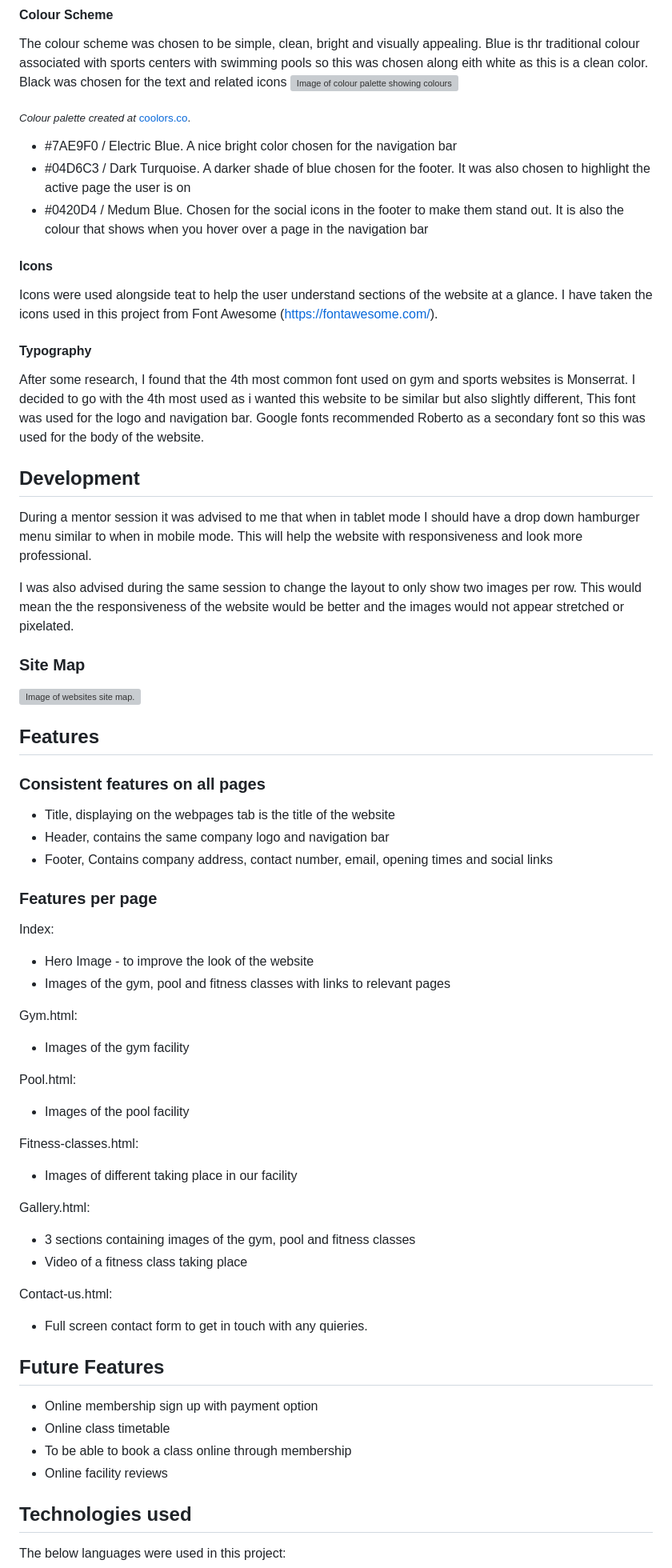
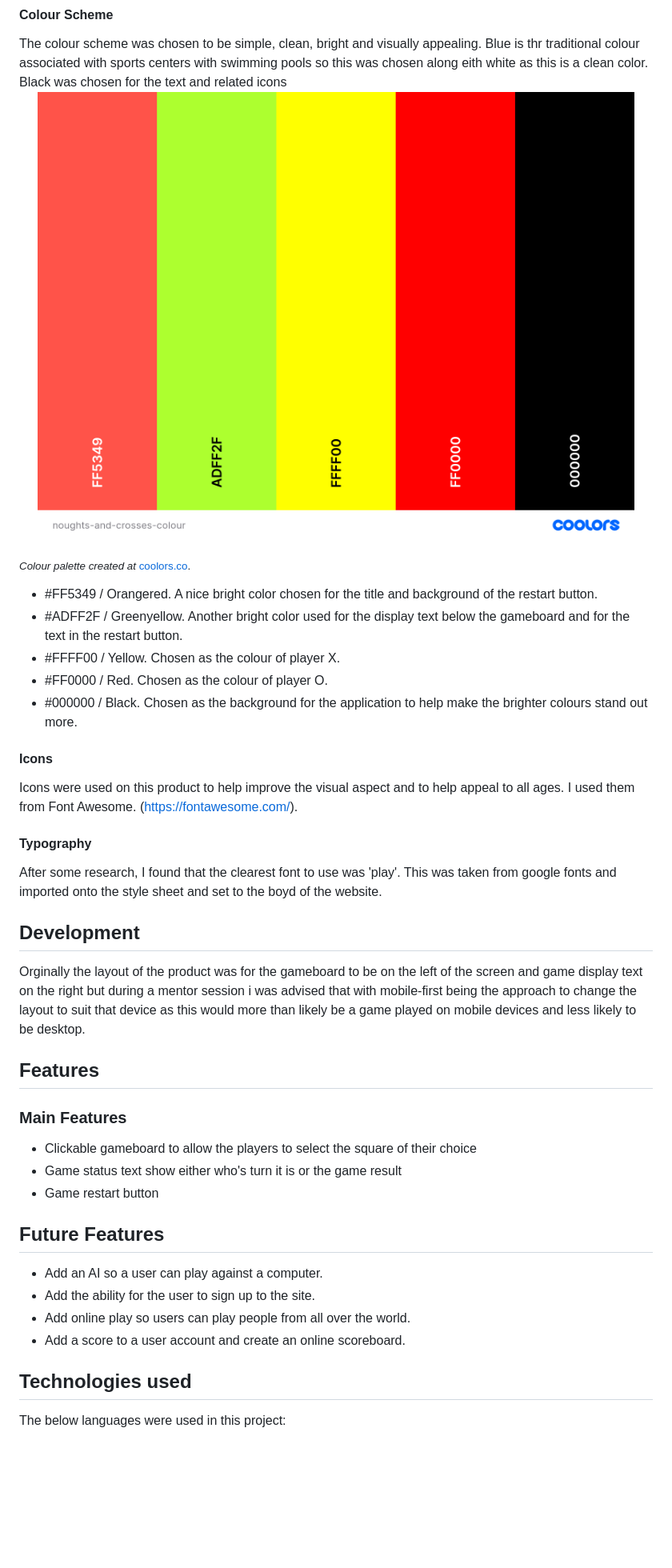
Before and after one commit to Gazerb/noughts-and-crosses, a Markdown page: README.md, the part around one of its changes. Shown at 80% size. Rendered like a GitHub page; pictures changed too: documentation/readme-images/noughts-and-crosses-colour.png (added); blank space fills up the shorter version; grey boxes are pictures that could not be loaded.

Commit message:
readme updated. Also added rules to home page

```diff
--- a/README.md
+++ b/README.md
@@ -89,81 +89,44 @@ As this product is considered a interactive game and most users will be on a por
 
 #### Colour Scheme
 The colour scheme was chosen to be simple, clean, bright and visually appealing. Blue is thr traditional colour associated with sports centers with swimming pools so this was chosen along eith white as this is a clean color. Black was chosen for the text and related icons
-<img src="documentation/readme-images/peakmotion-colour-palette.png" height="auto" width="100%" alt="Image of colour palette showing colours used in website" />
+<img src="documentation/readme-images/noughts-and-crosses-colour.png" height="auto" width="100%" alt="Image of colour palette showing colours used in website" />
 
 <sub>*Colour palette created at* [coolors.co](https://coolors.co/7ae9f0-04c6d3-fafafa-0420d4-000000).</sub>
 
 <ul>
-    <li>#7AE9F0 / Electric Blue. A nice bright color chosen for the navigation bar</li>
-    <li>#04D6C3 / Dark Turquoise. A darker shade of blue chosen for the footer. It was also chosen to highlight the active page the user is on</li>
-    <li>#0420D4 / Medum Blue. Chosen for the social icons in the footer to make them stand out. It is also the colour that shows when you hover over a page in the navigation bar</li>
+    <li>#FF5349 / Orangered. A nice bright color chosen for the title and background of the restart button.</li>
+    <li>#ADFF2F / Greenyellow. Another bright color used for the display text below the gameboard and for the text in the restart button.</li>
+    <li>#FFFF00 / Yellow. Chosen as the colour of player X.</li>
+    <li>#FF0000 / Red. Chosen as the colour of player O.</li>
+    <li>#000000 / Black. Chosen as the background for the application to help make the brighter colours stand out more.</li>
 </ul>
 
 #### Icons
-Icons were used alongside teat to help the user understand sections of the website at a glance. I have taken the icons used in this project from Font Awesome (https://fontawesome.com/).
+Icons were used on this product to help improve the visual aspect and to help appeal to all ages. I used them from Font Awesome. (https://fontawesome.com/).
 
 #### Typography
-After some research, I found that the 4th most common font used on gym and sports websites is Monserrat. I decided to go with the 4th most used as i wanted this website to be similar but also slightly different, This font was used for the logo and navigation bar. Google fonts recommended Roberto as a secondary font so this was used for the body of the website.
+After some research, I found that the clearest font to use was 'play'. This was taken from google fonts and imported onto the style sheet and set to the boyd of the website.
 
 
 ## Development
-During a mentor session it was advised to me that when in tablet mode I should have a drop down hamburger menu similar to when in mobile mode. This will help the website with responsiveness and look more professional.
-
-I was also advised during the same session to change the layout to only show two images per row. This would mean the the responsiveness of the website would be better and the images would not appear stretched or pixelated.
-
-
-### Site Map
-<img src="documentation/readme-images/site-map.PNG" height="auto" width="100%" alt="Image of websites site map." />
+Orginally the layout of the product was for the gameboard to be on the left of the screen and game display text on the right but during a mentor session i was advised that with mobile-first being the approach to change the layout to suit that device as this would more than likely be a game played on mobile devices and less likely to be desktop.
 
 
 ## Features
-### Consistent features on all pages
+### Main Features
 <ul>
-    <li>Title, displaying on the webpages tab is the title of the website</li>
-    <li>Header, contains the same company logo and navigation bar</li>
-    <li>Footer, Contains company address, contact number, email, opening times and social links</li>
-</ul>
-
-### Features per page
-Index:
-<ul>
-    <li>Hero Image - to improve the look of the website</li>
-    <li>Images of the gym, pool and fitness classes with links to relevant pages</li>
-</ul>
-
-Gym.html:
-<ul>
-    <li>Images of the gym facility</li>
-</ul>
-
-Pool.html:
-<ul>
-    <li>Images of the pool facility</li>
-</ul>
-
-Fitness-classes.html:
-<ul>
-    <li>Images of different taking place in our facility</li>
-</ul>
-
-Gallery.html:
-<ul>
-    <li>3 sections containing images of the gym, pool and fitness classes</li>
-    <li>Video of a fitness class taking place</li>
-</ul>
-
-Contact-us.html:
-<ul>
-    <li>Full screen contact form to get in touch with any quieries.</li>
+    <li>Clickable gameboard to allow the players to select the square of their choice</li>
+    <li>Game status text show either who's turn it is or the game result</li>
+    <li>Game restart button</li>
 </ul>
 
 
 ## Future Features
 <ul>
-    <li>Online membership sign up with payment option</li>
-    <li>Online class timetable</li>
-    <li>To be able to book a class online through membership</li>
-    <li>Online facility reviews</li>
+    <li>Add an AI so a user can play against a computer.</li>
+    <li>Add the ability for the user to sign up to the site.</li>
+    <li>Add online play so users can play people from all over the world.</li>
+    <li>Add a score to a user account and create an online scoreboard.</li>
 </ul>
 
 
```
Also changed, not shown: other parts of README.md (+18 -28 lines), documentation/readme-images/noughts-and-crosses-lighthouse.png (added), 2 other files.
